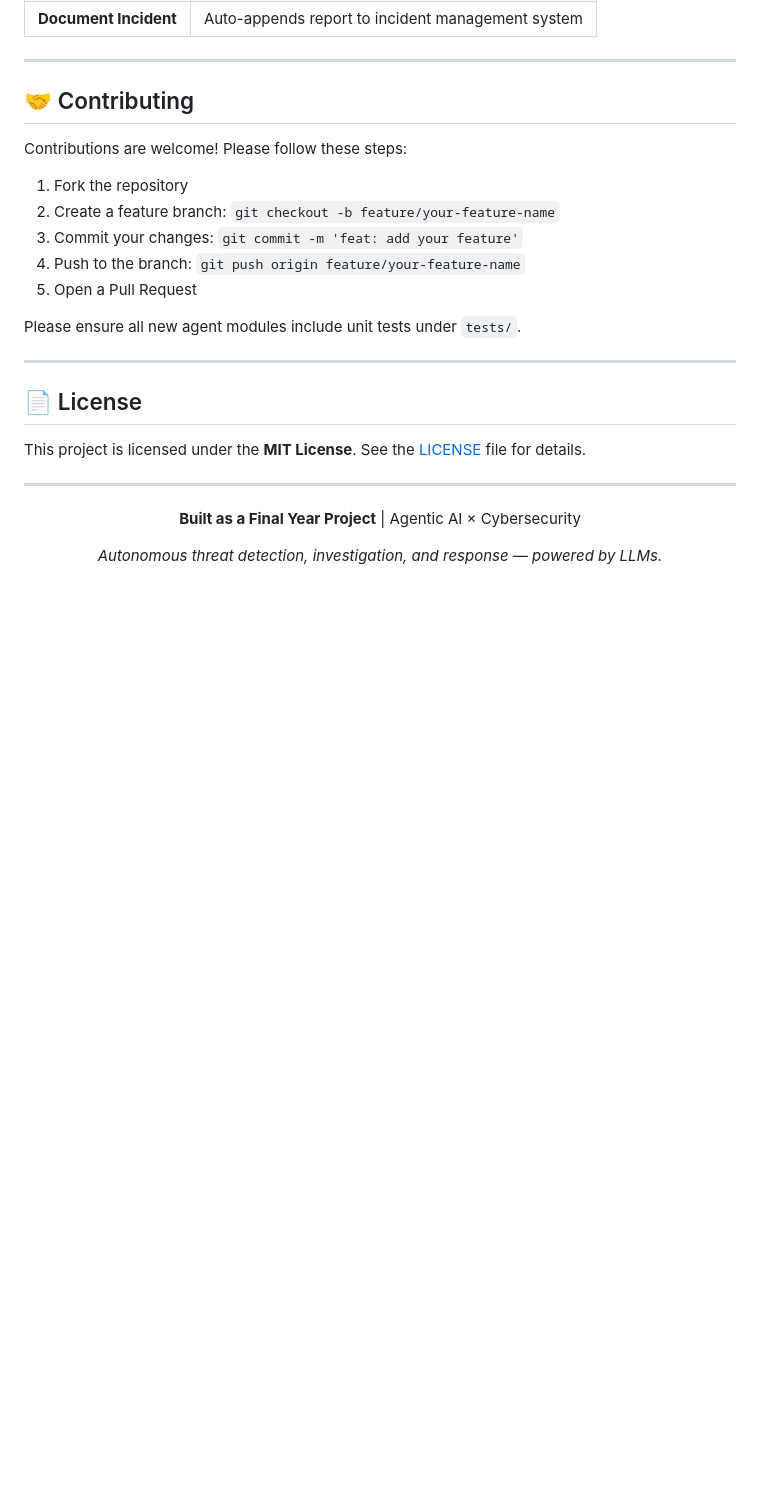
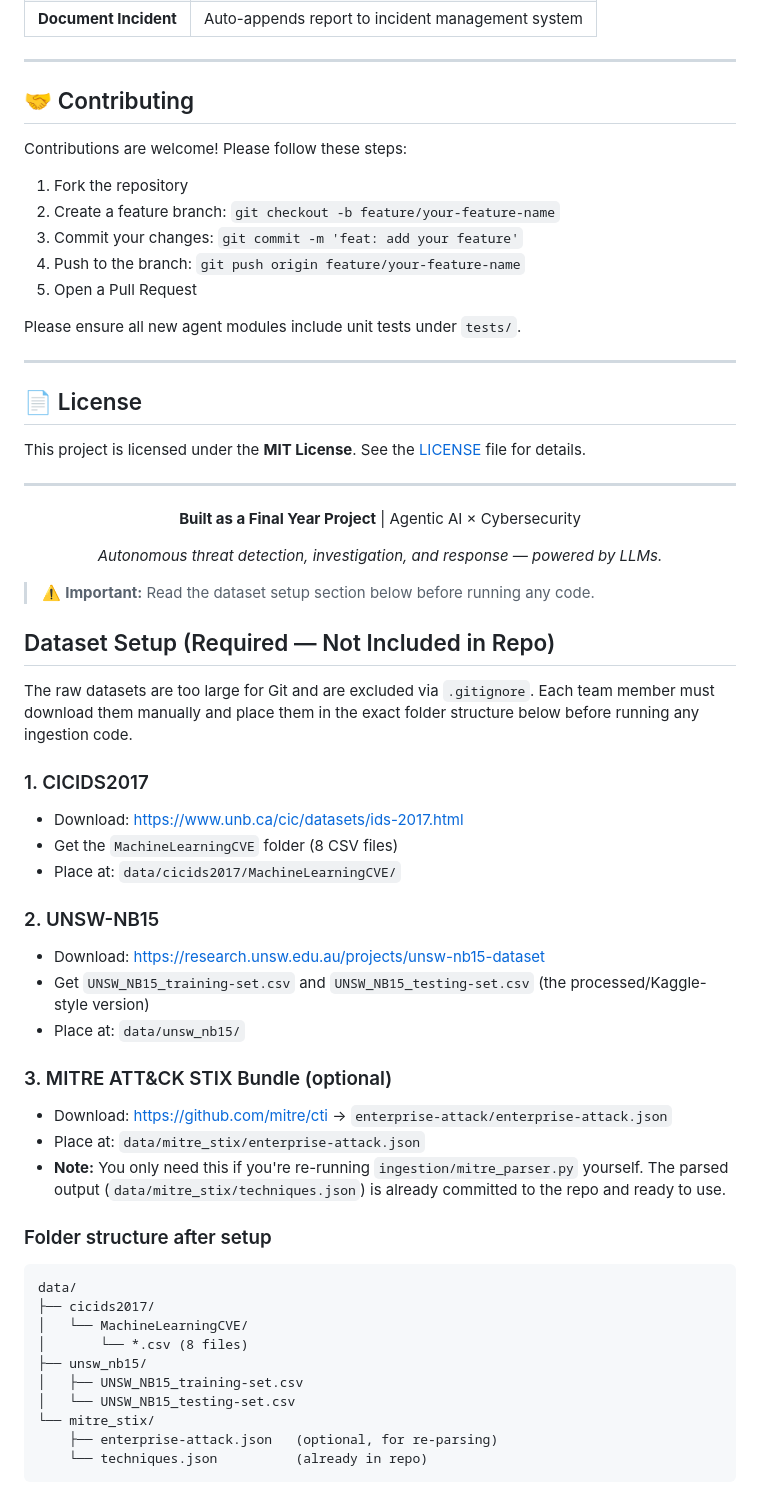
Before and after one commit to arun-66102/SOC-Analyst, a Markdown page: README.md, the part around the change. Drawn GitHub-style; blank space fills up the shorter version.

Commit message:
Add dataset setup instructions to README

````diff
--- a/README.md
+++ b/README.md
@@ -429,3 +429,44 @@ This project is licensed under the **MIT License**. See the [LICENSE](LICENSE) f
 _Autonomous threat detection, investigation, and response — powered by LLMs._
 
 </div>
+
+> ⚠️ **Important:** Read the dataset setup section below before running any code.
+
+## Dataset Setup (Required — Not Included in Repo)
+
+The raw datasets are too large for Git and are excluded via `.gitignore`.
+Each team member must download them manually and place them in the exact
+folder structure below before running any ingestion code.
+
+### 1. CICIDS2017
+- Download: https://www.unb.ca/cic/datasets/ids-2017.html
+- Get the `MachineLearningCVE` folder (8 CSV files)
+- Place at: `data/cicids2017/MachineLearningCVE/`
+
+### 2. UNSW-NB15
+- Download: https://research.unsw.edu.au/projects/unsw-nb15-dataset
+- Get `UNSW_NB15_training-set.csv` and `UNSW_NB15_testing-set.csv`
+  (the processed/Kaggle-style version)
+- Place at: `data/unsw_nb15/`
+
+### 3. MITRE ATT&CK STIX Bundle (optional)
+- Download: https://github.com/mitre/cti → `enterprise-attack/enterprise-attack.json`
+- Place at: `data/mitre_stix/enterprise-attack.json`
+- **Note:** You only need this if you're re-running `ingestion/mitre_parser.py`
+  yourself. The parsed output (`data/mitre_stix/techniques.json`) is already
+  committed to the repo and ready to use.
+
+### Folder structure after setup
+
+```
+data/
+├── cicids2017/
+│   └── MachineLearningCVE/
+│       └── *.csv (8 files)
+├── unsw_nb15/
+│   ├── UNSW_NB15_training-set.csv
+│   └── UNSW_NB15_testing-set.csv
+└── mitre_stix/
+    ├── enterprise-attack.json   (optional, for re-parsing)
+    └── techniques.json          (already in repo)
+```
````
